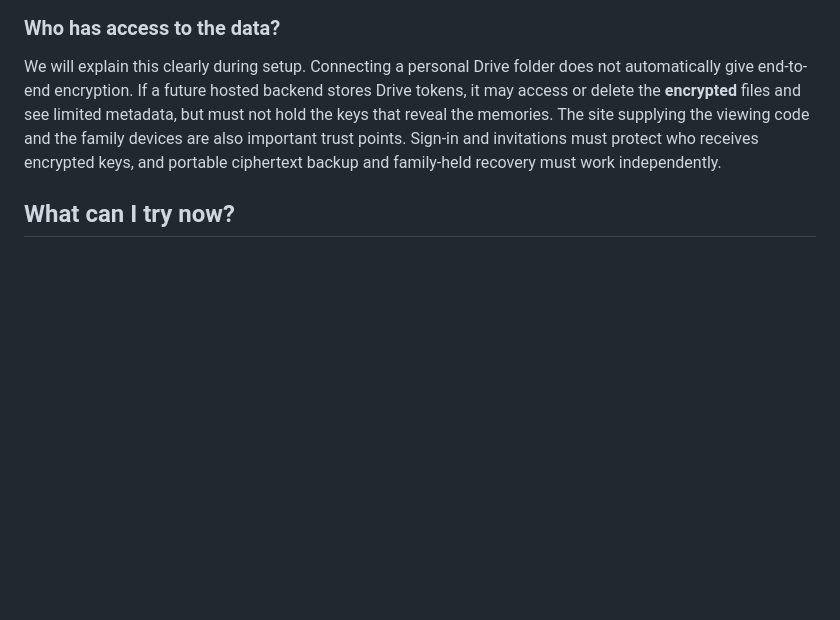
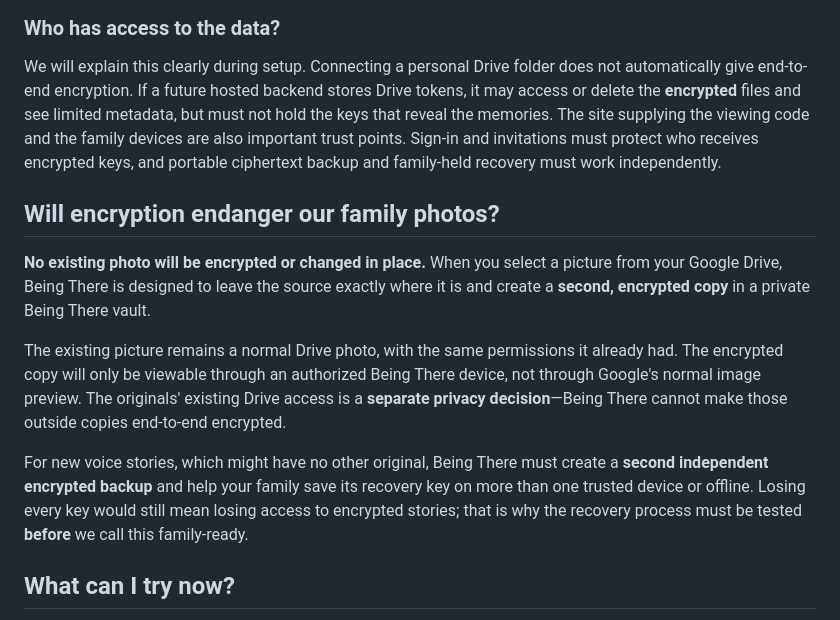
Before and after one commit to Being-There/community, a Markdown page: docs/GETTING_STARTED.md, the part around the change. GitHub-like rendering; blank space fills up the shorter version.

Commit message:
Clarify non-destructive originals and restore experience in docs/GETTING_STARTED.md

```diff
--- a/docs/GETTING_STARTED.md
+++ b/docs/GETTING_STARTED.md
@@ -17,6 +17,14 @@ One web app supports these experiences. Google Sites and other family homepages
 
 We will explain this clearly during setup. Connecting a personal Drive folder does not automatically give end-to-end encryption. If a future hosted backend stores Drive tokens, it may access or delete the **encrypted** files and see limited metadata, but must not hold the keys that reveal the memories. The site supplying the viewing code and the family devices are also important trust points. Sign-in and invitations must protect who receives encrypted keys, and portable ciphertext backup and family-held recovery must work independently.
 
+## Will encryption endanger our family photos?
+
+**No existing photo will be encrypted or changed in place.** When you select a picture from your Google Drive, Being There is designed to leave the source exactly where it is and create a **second, encrypted copy** in a private Being There vault.
+
+The existing picture remains a normal Drive photo, with the same permissions it already had. The encrypted copy will only be viewable through an authorized Being There device, not through Google's normal image preview. The originals' existing Drive access is a **separate privacy decision**—Being There cannot make those outside copies end-to-end encrypted.
+
+For new voice stories, which might have no other original, Being There must create a **second independent encrypted backup** and help your family save its recovery key on more than one trusted device or offline. Losing every key would still mean losing access to encrypted stories; that is why the recovery process must be tested **before** we call this family-ready.
+
 ## What can I try now?
 
 **See the interface:** A technical helper can launch a **fictional, temporary** preview using [the local run instructions](../README.md#try-the-actual-interface-locally). Never upload real family media to this sandbox.
```
